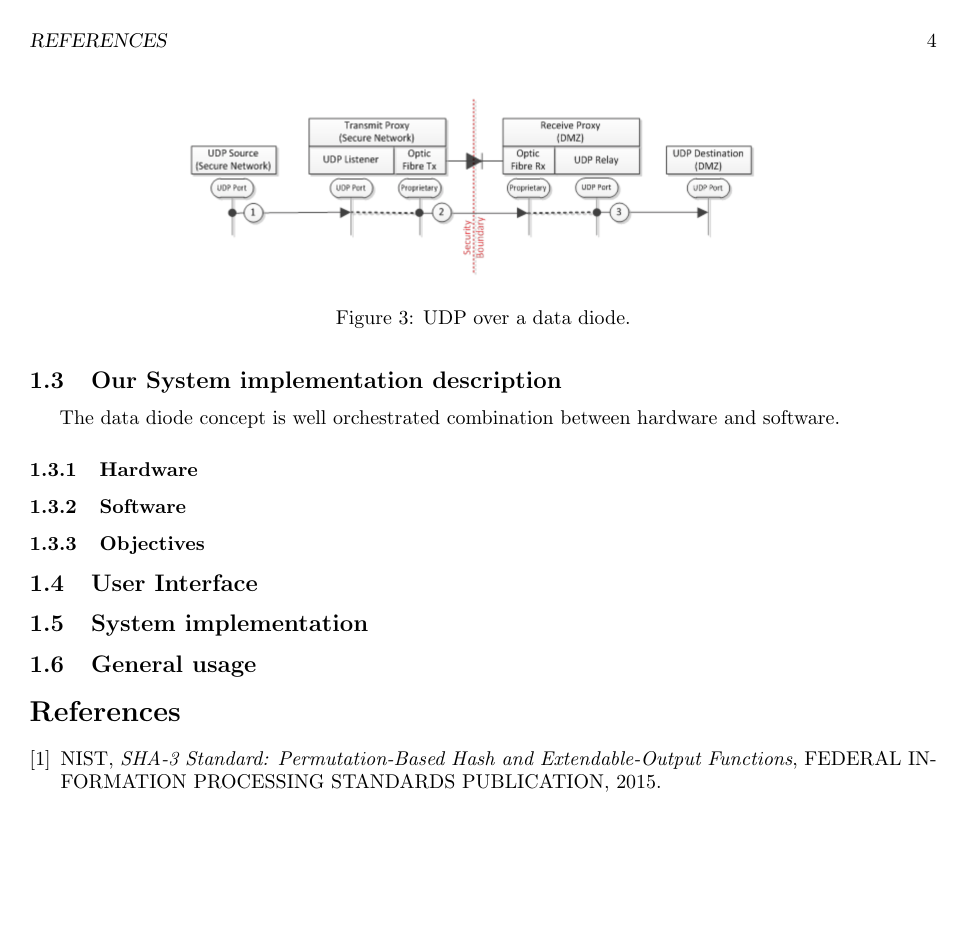
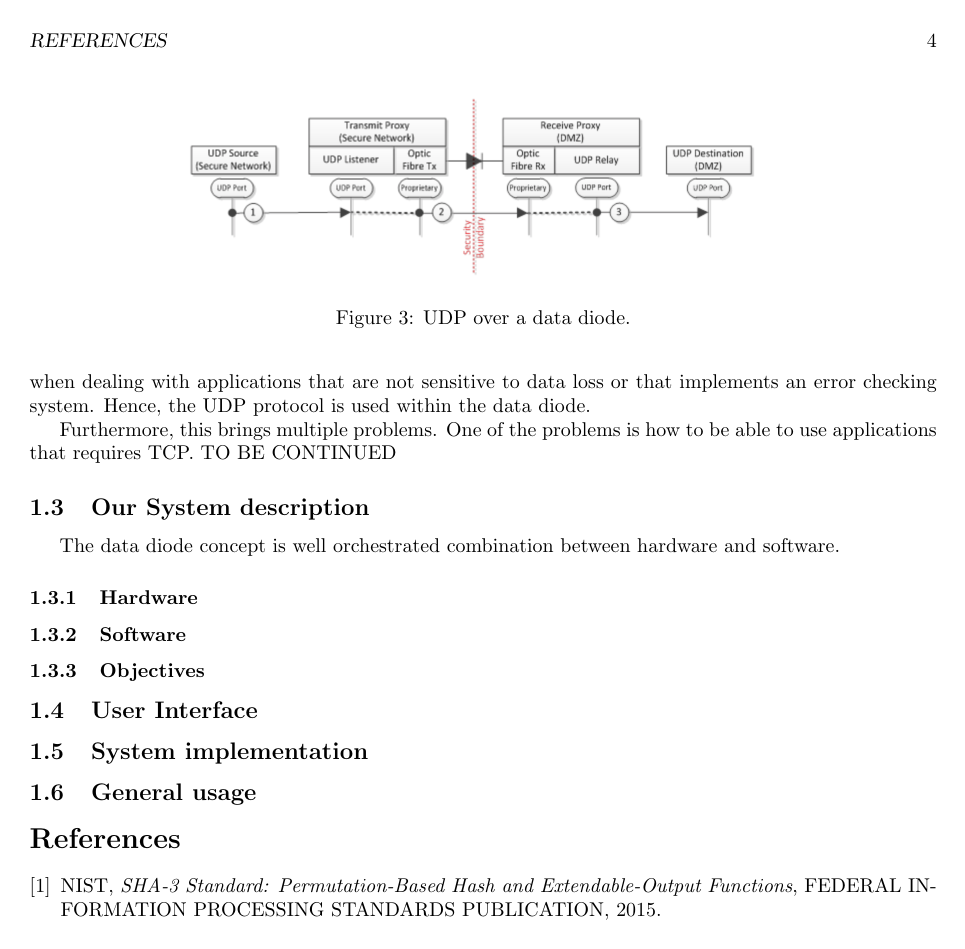
Before and after one commit to georgesrusu/managementSecuDataDiode, a LaTeX document (rapport.tex): page 4 of 4. Compiled offline with pdfLaTeX.

Commit message:
A toi de jouer Ced

```diff
--- a/rapport.tex
+++ b/rapport.tex
@@ -42 +42,8 @@ A data diode is made using a transmitter and a receiver both linked using one fi
 
+One major problem is the network transport protocols(layer 4 in the OSI model) that applications are using. The most used transportation protocol nowadays is TCP. However, TCP is a bi-directional protocol which means that in order to start a connection there must be at least two fiber cables (the 3 ways handshake). In contradiction, UDP does not require a handshake process in order to provide reliability, ordering, data integrity and does not set up a dedicated end-to-end connection automatically and thus does not require a bi-directional data transfer. Therefore, the use of such a protocol is recommended when dealing with applications that are not sensitive to data loss or that implements an error checking system. Hence, the UDP protocol is used within the data diode.
+
+Furthermore, this brings multiple problems. One of the problems is how to be able to use applications that requires TCP.  TO BE CONTINUED
+
+
+
+
@@ -49,7 +55,7 @@ One major problem is the network transport protocols(layer 4 in the OSI model) t
 \end{figure}
 
 
-\subsection{Our System implementation description}
+\subsection{Our System description}
 The data diode concept is well orchestrated combination between hardware and software.
 \subsubsection{Hardware}
 \subsubsection{Software}
```
Also changed, not shown: rapport.pdf, rapport.tex (5 more changed lines).
